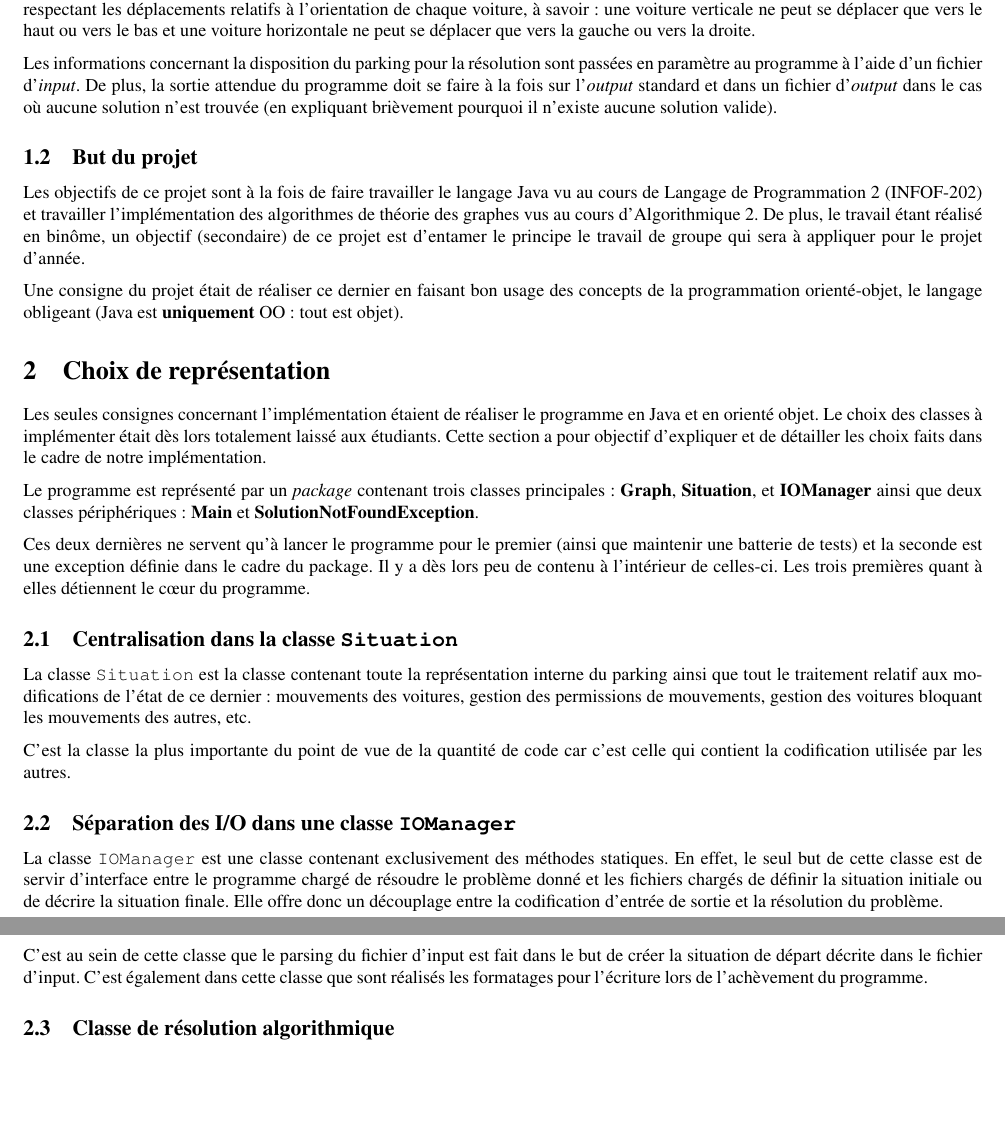
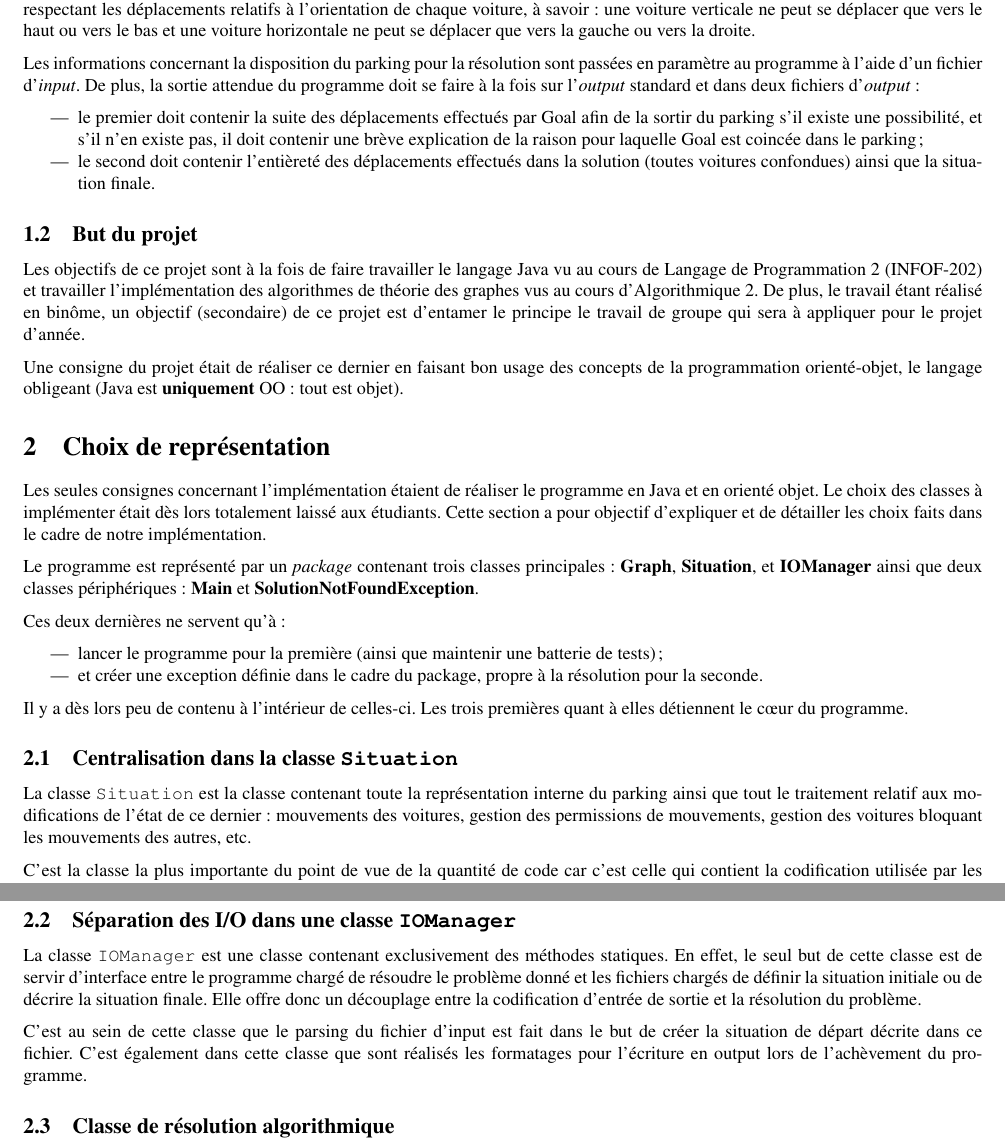
Before and after one commit to TheoVerhelst/BougeTaCaisse, a LaTeX document (rapport/rapport.tex): two parts of pages 2 and 3 of 3, joined at a grey line, cut so that both start at the same text, the shorter picture padded with empty space. Compiled offline with pdfLaTeX.

Commit message:
clarifies report

```diff
--- a/rapport/rapport.tex
+++ b/rapport/rapport.tex
@@ -27,14 +27,22 @@
     \subsection{Résumé de l'énoncé}
         En bref, résumons la consigne de l'énoncé.
 
-        Soit un parking $P$ admettant une et une seule sortie, et représenté par un quadrillage de dimension finie $L\times H$. Soient $(n+1)$ voitures $\{v_G, v_1, v_2, \ldots, v_n\}$. Toutes ces voitures occupent un nombre de cases strictement supérieur à 1, et ont une
+        Soit un parking $P$ admettant une et une seule sortie, et représenté par un quadrillage de dimension finie $L\times H$. Soient $(n+1)$ voitures
+        $\{v_G, v_1, v_2, \ldots, v_n\}$. Toutes ces voitures occupent un nombre de cases strictement supérieur à 1, et ont une
         orientation qui leur est associée (soit horizontale, soit verticale). L'objectif est d'amener la voiture $v_G$ (appelée voiture \textit{Goal})
         jusqu'à la sortie du parking en respectant les déplacements relatifs à l'orientation de chaque voiture, à savoir : une voiture verticale ne peut
         se déplacer que vers le haut ou vers le bas et une voiture horizontale ne peut se déplacer que vers la gauche ou vers la droite.
 
         Les informations concernant la disposition du parking pour la résolution sont passées en paramètre au programme à l'aide d'un fichier d'\textit{input}.
-        De plus, la sortie attendue du programme doit se faire à la fois sur l'\textit{output} standard et dans un fichier d'\textit{output} dans le cas où
-        aucune solution n'est trouvée (en expliquant brièvement pourquoi il n'existe aucune solution valide).
+        De plus, la sortie attendue du programme doit se faire à la fois sur l'\textit{output} standard et dans deux fichiers d'\textit{output} :
+
+        \begin{itemize}
+            \item le premier doit contenir la suite des déplacements effectués par Goal afin de la sortir du parking
+                  s'il existe une possibilité, et s'il n'en existe pas, il doit contenir une brève explication de la raison pour
+                  laquelle Goal est coincée dans le parking ;
+            \item le second doit contenir l'entièreté des déplacements effectués dans la solution (toutes voitures confondues)
+                  ainsi que la situation finale.
+        \end{itemize}
 
     \subsection{But du projet}
         Les objectifs de ce projet sont à la fois de faire travailler le langage Java vu au cours de Langage de Programmation 2 (INFOF-202) et
@@ -51,9 +59,14 @@
     Le programme est représenté par un \textit{package} contenant trois classes principales : \textbf{Graph}, \textbf{Situation}, et \textbf{IOManager}
     ainsi que deux classes périphériques : \textbf{Main} et \textbf{SolutionNotFoundException}.
 
-    Ces deux dernières ne servent qu'à lancer le programme pour le premier (ainsi que maintenir une batterie de tests) et la seconde est une exception
-    définie dans le cadre du package. Il y a dès lors peu de contenu à l'intérieur de celles-ci. Les trois premières quant à elles détiennent le cœur du
-    programme.
+    Ces deux dernières ne servent qu'à :
+
+    \begin{itemize}
+        \item lancer le programme pour la première (ainsi que maintenir une batterie de tests) ;
+        \item et créer une exception définie dans le cadre du package, propre à la résolution pour la seconde.
+    \end{itemize}
+
+    Il y a dès lors peu de contenu à l'intérieur de celles-ci. Les trois premières quant à elles détiennent le cœur du programme.
 
     \subsection{Centralisation dans la classe \texttt{Situation}}
         La classe \texttt{Situation} est la classe contenant toute la représentation interne du parking ainsi que tout le traitement relatif aux
@@ -66,10 +79,10 @@
         La classe \texttt{IOManager} est une classe contenant exclusivement des méthodes statiques. En effet, le seul but de cette classe
         est de servir d'interface entre le programme chargé de résoudre le problème donné et les fichiers chargés de définir la situation
         initiale ou de décrire la situation finale. Elle offre donc un découplage entre la codification d'entrée de sortie et la résolution
-		du problème.\\
-		C'est au sein de cette classe que le parsing du fichier d'input est fait dans le but
-        de créer la situation de départ décrite dans le fichier d'input. C'est également dans cette classe que sont réalisés les formatages
-        pour l'écriture lors de l'achèvement du programme.
+		du problème.
+
+		C'est au sein de cette classe que le parsing du fichier d'input est fait dans le but de créer la situation de départ décrite dans ce fichier.
+        C'est également dans cette classe que sont réalisés les formatages pour l'écriture en output lors de l'achèvement du programme.
 
     \subsection{Classe de résolution algorithmique}
         La dernière classe, à savoir \texttt{Graph} est chargée de générer la solution à partir de la situation de départ fournie en argument
```
